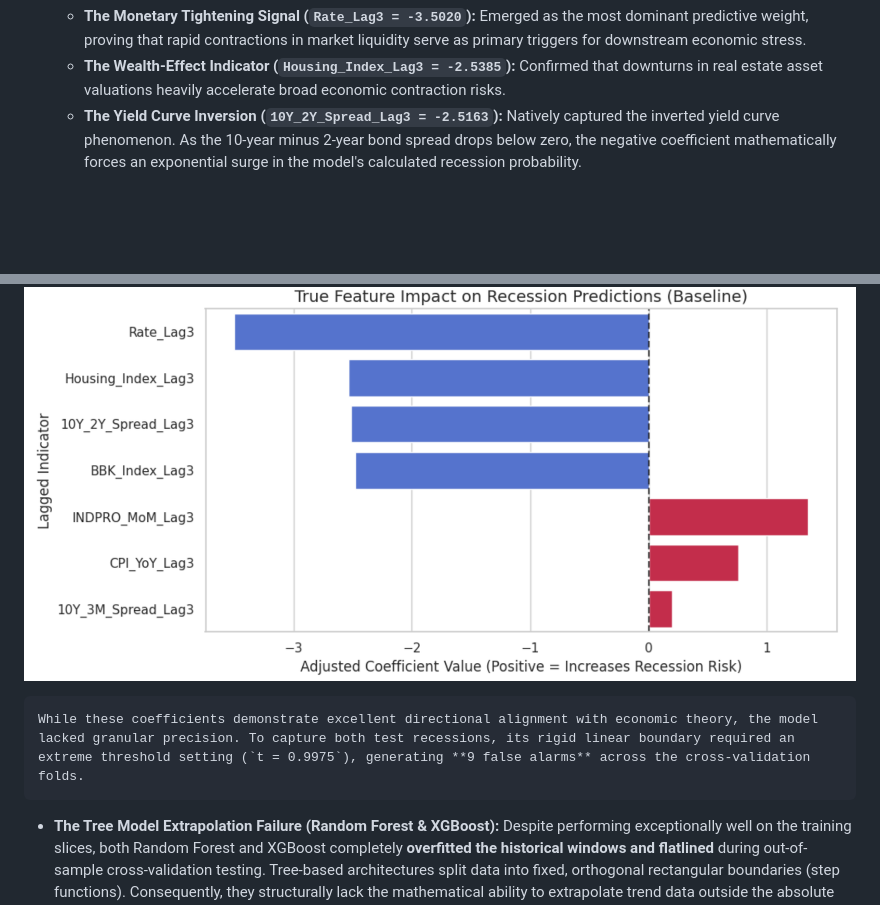
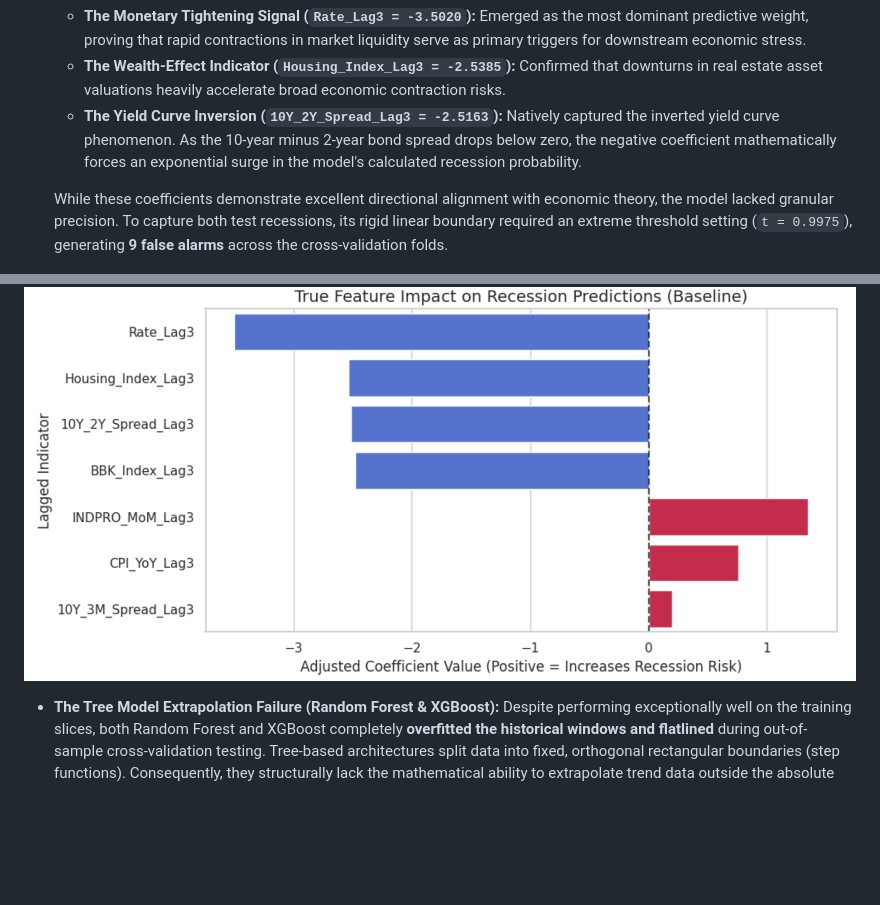
Before and after one commit to neilbyte/US_Recession_Capstone, a Markdown page: readme.md, 2 parts joined by grey strips. Rendered like a GitHub page; blank space fills up the shorter version.

Commit message:
move image below to align text properly

```diff
--- a/readme.md
+++ b/readme.md
@@ -97,9 +97,9 @@ We initiated the modeling phase by testing a diverse suite of classical statisti
     *   **The Wealth-Effect Indicator (`Housing_Index_Lag3 = -2.5385`):** Confirmed that downturns in real estate asset valuations heavily accelerate broad economic contraction risks.
     *   **The Yield Curve Inversion (`10Y_2Y_Spread_Lag3 = -2.5163`):** Natively captured the inverted yield curve phenomenon. As the 10-year minus 2-year bond spread drops below zero, the negative coefficient mathematically forces an exponential surge in the model's calculated recession probability.
 
+    While these coefficients demonstrate excellent directional alignment with economic theory, the model lacked granular precision. To capture both test recessions, its rigid linear boundary required an extreme threshold setting (`t = 0.9975`), generating **9 false alarms** across the cross-validation folds.
+
 ![Alt text](images/coefficients_analysis_chart.png)
-
-    While these coefficients demonstrate excellent directional alignment with economic theory, the model lacked granular precision. To capture both test recessions, its rigid linear boundary required an extreme threshold setting (`t = 0.9975`), generating **9 false alarms** across the cross-validation folds.
 
 
 *   **The Tree Model Extrapolation Failure (Random Forest & XGBoost):** Despite performing exceptionally well on the training slices, both Random Forest and XGBoost completely **overfitted the historical windows and flatlined** during out-of-sample cross-validation testing. Tree-based architectures split data into fixed, orthogonal rectangular boundaries (step functions). Consequently, they structurally lack the mathematical ability to extrapolate trend data outside the absolute minimum and maximum bounds observed during their specific training window. When faced with chronologically shifting macroeconomic regimes (such as unprecedented post-2020 interest rate environments), their decision-tree leaves collapsed, outputting static, non-predictive averages.
```
